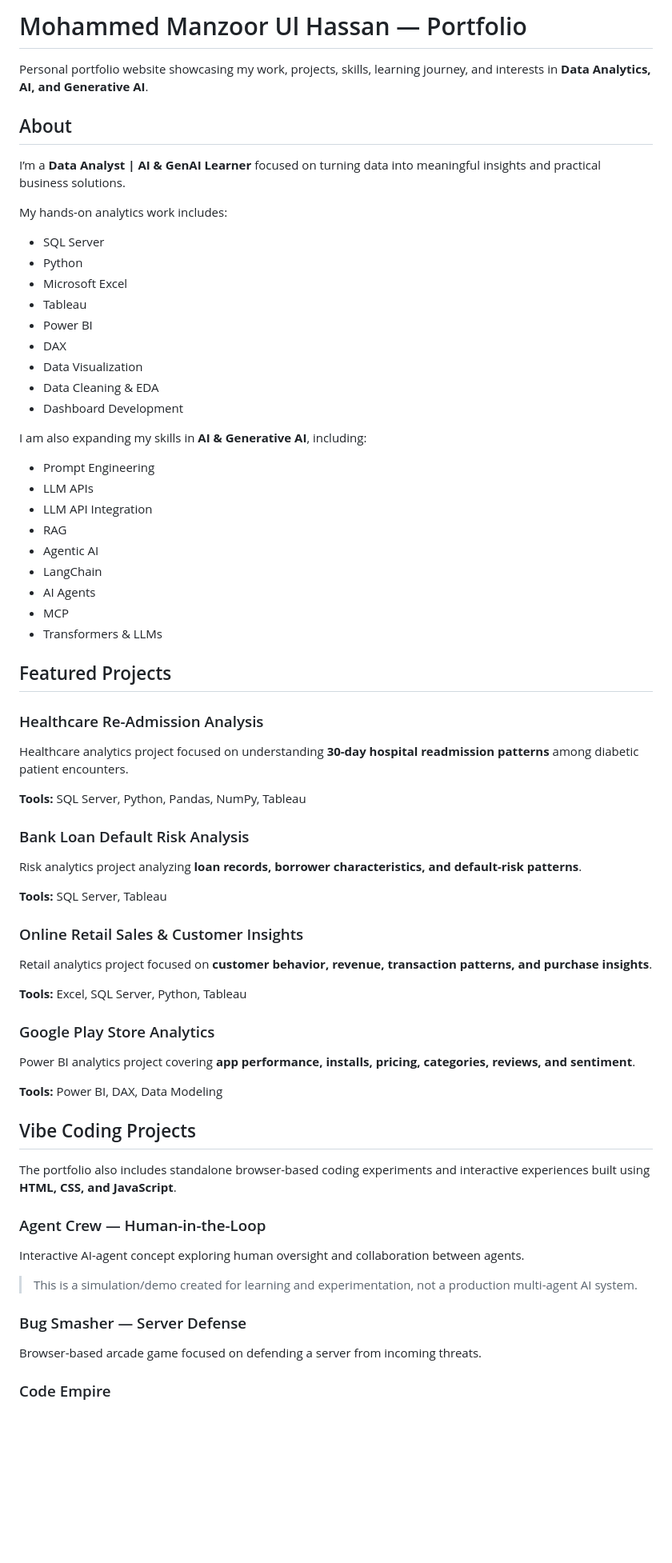
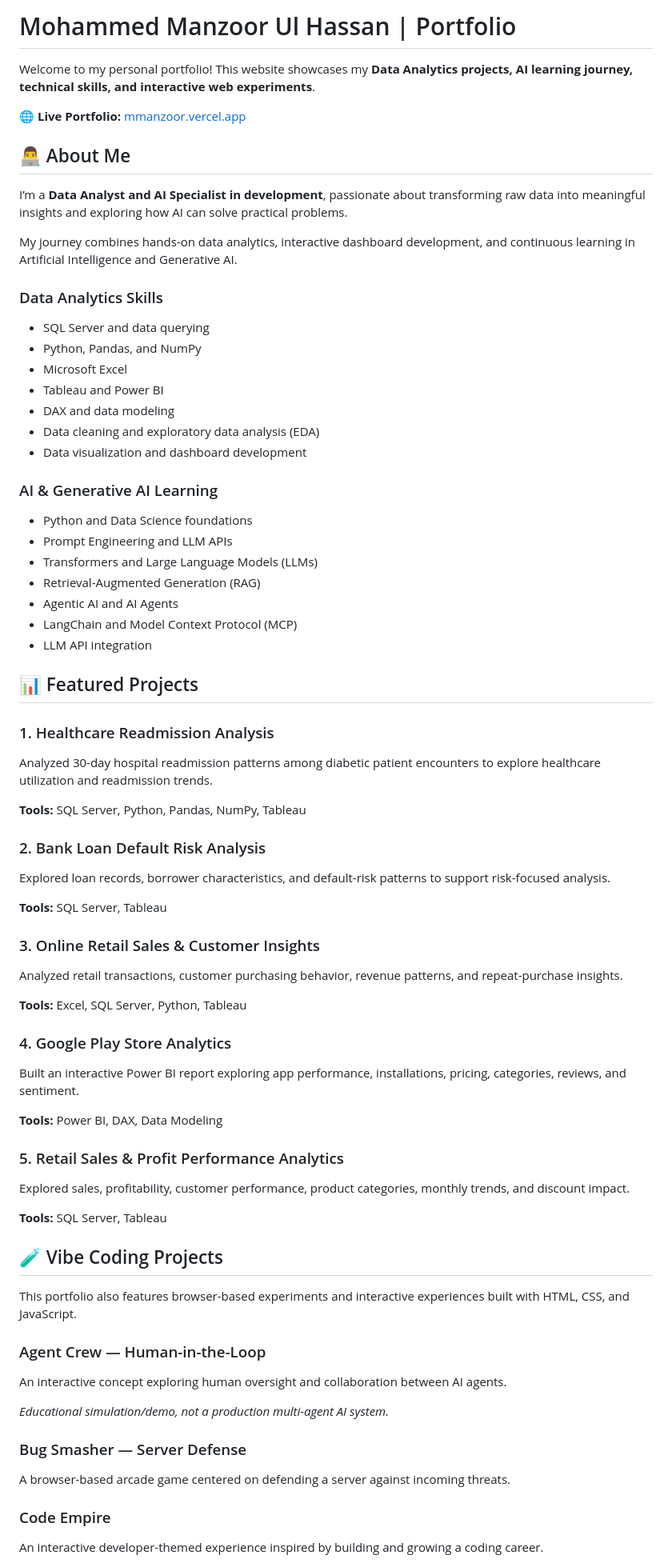
Before and after one commit to mohammedmanzoor1/manzoor-portfolio, a Markdown page: README.md, the part around one of its changes. Shown at 80% size. Drawn GitHub-style; blank space fills up the shorter version.

Commit message:
Revise README for clarity and organization
Updated the README to enhance clarity and organization, including improved project descriptions and skills sections.

```diff
--- a/README.md
+++ b/README.md
@@ -1,74 +1,72 @@
-# Mohammed Manzoor Ul Hassan — Portfolio
+# Mohammed Manzoor Ul Hassan | Portfolio
 
-Personal portfolio website showcasing my work, projects, skills, learning journey, and interests in **Data Analytics, AI, and Generative AI**.
+Welcome to my personal portfolio! This website showcases my **Data Analytics projects, AI learning journey, technical skills, and interactive web experiments**.
 
-## About
+🌐 **Live Portfolio:** [mmanzoor.vercel.app](https://mmanzoor.vercel.app/)
 
-I’m a **Data Analyst | AI & GenAI Learner** focused on turning data into meaningful insights and practical business solutions.
+## 👨‍💻 About Me
 
-My hands-on analytics work includes:
+I’m a **Data Analyst and AI Specialist in development**, passionate about transforming raw data into meaningful insights and exploring how AI can solve practical problems.
 
-- SQL Server
-- Python
+My journey combines hands-on data analytics, interactive dashboard development, and continuous learning in Artificial Intelligence and Generative AI.
+
+### Data Analytics Skills
+- SQL Server and data querying
+- Python, Pandas, and NumPy
 - Microsoft Excel
-- Tableau
-- Power BI
-- DAX
-- Data Visualization
-- Data Cleaning & EDA
-- Dashboard Development
+- Tableau and Power BI
+- DAX and data modeling
+- Data cleaning and exploratory data analysis (EDA)
+- Data visualization and dashboard development
 
-I am also expanding my skills in **AI & Generative AI**, including:
+### AI & Generative AI Learning
+- Python and Data Science foundations
+- Prompt Engineering and LLM APIs
+- Transformers and Large Language Models (LLMs)
+- Retrieval-Augmented Generation (RAG)
+- Agentic AI and AI Agents
+- LangChain and Model Context Protocol (MCP)
+- LLM API integration
 
-- Prompt Engineering
-- LLM APIs
-- LLM API Integration
-- RAG
-- Agentic AI
-- LangChain
-- AI Agents
-- MCP
-- Transformers & LLMs
+## 📊 Featured Projects
 
-## Featured Projects
-
-### Healthcare Re-Admission Analysis
-
-Healthcare analytics project focused on understanding **30-day hospital readmission patterns** among diabetic patient encounters.
+### 1. Healthcare Readmission Analysis
+Analyzed 30-day hospital readmission patterns among diabetic patient encounters to explore healthcare utilization and readmission trends.
 
 **Tools:** SQL Server, Python, Pandas, NumPy, Tableau
 
-### Bank Loan Default Risk Analysis
-
-Risk analytics project analyzing **loan records, borrower characteristics, and default-risk patterns**.
+### 2. Bank Loan Default Risk Analysis
+Explored loan records, borrower characteristics, and default-risk patterns to support risk-focused analysis.
 
 **Tools:** SQL Server, Tableau
 
-### Online Retail Sales & Customer Insights
-
-Retail analytics project focused on **customer behavior, revenue, transaction patterns, and purchase insights**.
+### 3. Online Retail Sales & Customer Insights
+Analyzed retail transactions, customer purchasing behavior, revenue patterns, and repeat-purchase insights.
 
 **Tools:** Excel, SQL Server, Python, Tableau
 
-### Google Play Store Analytics
-
-Power BI analytics project covering **app performance, installs, pricing, categories, reviews, and sentiment**.
+### 4. Google Play Store Analytics
+Built an interactive Power BI report exploring app performance, installations, pricing, categories, reviews, and sentiment.
 
 **Tools:** Power BI, DAX, Data Modeling
 
-## Vibe Coding Projects
+### 5. Retail Sales & Profit Performance Analytics
+Explored sales, profitability, customer performance, product categories, monthly trends, and discount impact.
 
-The portfolio also includes standalone browser-based coding experiments and interactive experiences built using **HTML, CSS, and JavaScript**.
+**Tools:** SQL Server, Tableau
+
+## 🧪 Vibe Coding Projects
+
+This portfolio also features browser-based experiments and interactive experiences built with HTML, CSS, and JavaScript.
 
 ### Agent Crew — Human-in-the-Loop
+An interactive concept exploring human oversight and collaboration between AI agents.
 
-Interactive AI-agent concept exploring human oversight and collaboration between agents.
-
-> This is a simulation/demo created for learning and experimentation, not a production multi-agent AI system.
+*Educational simulation/demo, not a production multi-agent AI system.*
 
 ### Bug Smasher — Server Defense
-
-Browser-based arcade game focused on defending a server from incoming threats.
+A browser-based arcade game centered on defending a server against incoming threats.
 
 ### Code Empire
+An interactive developer-themed experience inspired by building and growing a coding career.
 
```
Also changed, not shown: other parts of README.md (+43 -43 lines).
